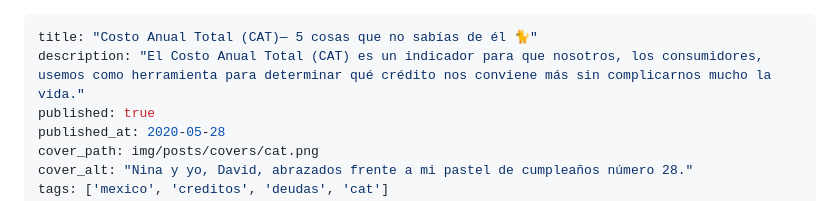
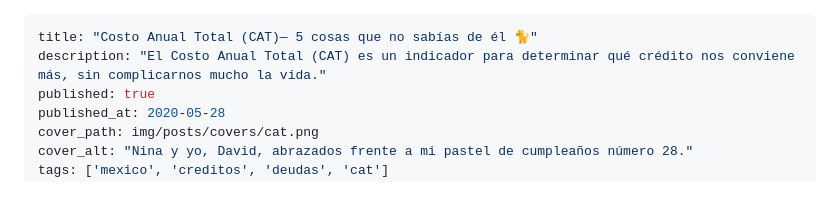
Before and after one commit to davidojedalopez/perro-dinero, a Markdown page: posts/2020-05-28-cat-y-5-cosas-que-no-sabias.md, the part around the change. Drawn GitHub-style.

Commit message:
Update description

```diff
--- a/posts/2020-05-28-cat-y-5-cosas-que-no-sabias.md
+++ b/posts/2020-05-28-cat-y-5-cosas-que-no-sabias.md
@@ -1,6 +1,6 @@
 ---
 title: "Costo Anual Total (CAT)— 5 cosas que no sabías de él 🐈"
-description: "El Costo Anual Total (CAT) es un indicador para que nosotros, los consumidores, usemos como herramienta para determinar qué crédito nos conviene más sin complicarnos mucho la vida."
+description: "El Costo Anual Total (CAT) es un indicador para determinar qué crédito nos conviene más, sin complicarnos mucho la vida."
 published: true
 published_at: 2020-05-28
 cover_path: img/posts/covers/cat.png
```
